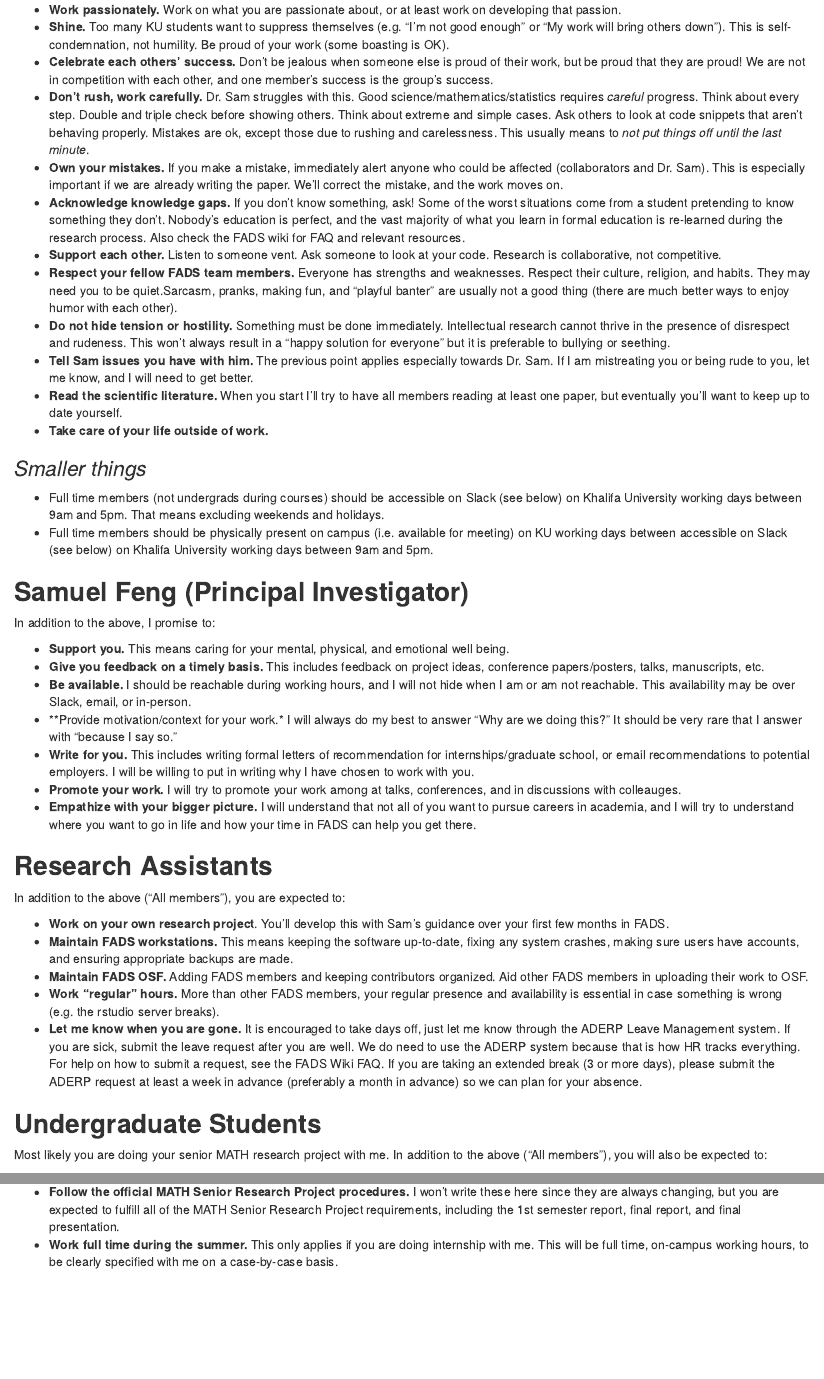
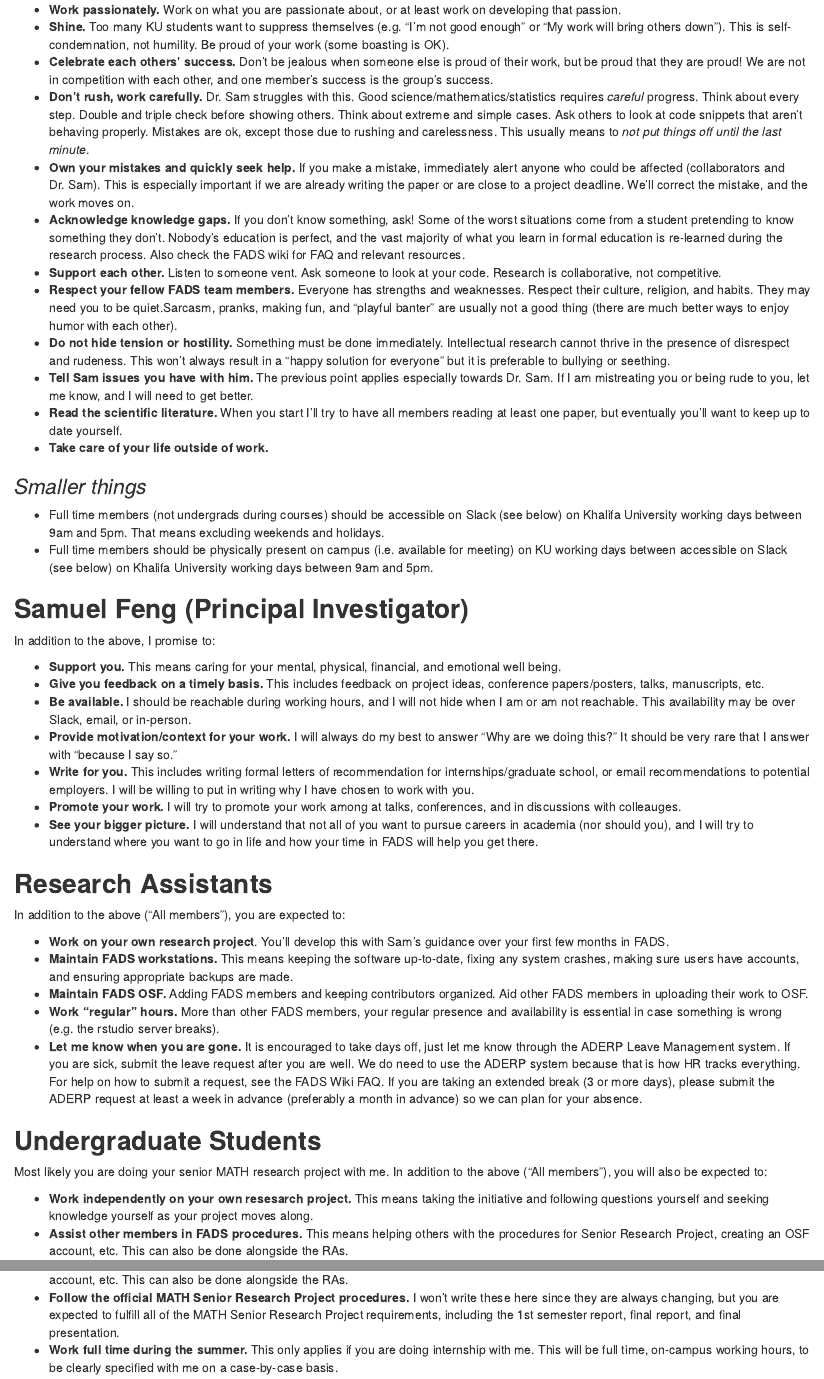
Before and after one commit to sffeng/fads-manual, an R Markdown document (fads_manual.Rmd): the page in a window 1100 px wide, from 680 px down, and a second part further down, joined at a grey line. The pictures show the output file fads_manual.html that the author committed with the source, opened offline.

Commit message:
forgot to commit this slight rewording

```diff
--- a/fads_manual.Rmd
+++ b/fads_manual.Rmd
@@ -32,7 +32,7 @@ After this rule come a set of important rules for all FADS members:
  - **Shine.** Too many KU students want to suppress themselves (e.g. "I'm not good enough" or "My work will bring others down"). This is self-condemnation, not humility. Be proud of your work (some boasting is OK).
  - **Celebrate each others' success.** Don't be jealous when someone else is proud of their work, but be proud that they are proud! We are not in competition with each other, and one member's success is the group's success.
  - **Don't rush, work carefully.** Dr. Sam struggles with this. Good science/mathematics/statistics requires *careful* progress. Think about every step. Double and triple check before showing others. Think about extreme and simple cases. Ask others to look at code snippets that aren't behaving properly. Mistakes are ok, except those due to rushing and carelessness. This usually means to *not put things off until the last minute*.
- - **Own your mistakes.** If you make a mistake, immediately alert anyone who could be affected (collaborators and Dr. Sam). This is especially important if we are already writing the paper. We'll correct the mistake, and the work moves on.
+ - **Own your mistakes and quickly seek help.** If you make a mistake, immediately alert anyone who could be affected (collaborators and Dr. Sam). This is especially important if we are already writing the paper or are close to a project deadline. We'll correct the mistake, and the work moves on.
  - **Acknowledge knowledge gaps.** If you don't know something, ask! Some of the worst situations come from a student pretending to know something they don't. Nobody's education is perfect, and the vast majority of what you learn in formal education is re-learned during the research process. Also check the FADS wiki for FAQ and relevant resources.
  - **Support each other.** Listen to someone vent. Ask someone to look at your code. Research is collaborative, not competitive.
  - **Respect your fellow FADS team members.** Everyone has strengths and weaknesses. Respect their culture, religion, and habits. They may need you to be quiet.Sarcasm, pranks, making fun, and "playful banter" are usually not a good thing (there are much better ways to enjoy humor with each other).
@@ -49,13 +49,13 @@ After this rule come a set of important rules for all FADS members:
 
 In addition to the above, I promise to:
 
- - **Support you.** This means caring for your mental, physical, and emotional well being.
+ - **Support you.** This means caring for your mental, physical, financial, and emotional well being.
  - **Give you feedback on a timely basis.** This includes feedback on project ideas, conference papers/posters, talks, manuscripts, etc.
  - **Be available.** I should be reachable during working hours, and I will not hide when I am or am not reachable. This availability may be over Slack, email, or in-person.
- - **Provide motivation/context for your work.* I will always do my best to answer "Why are we doing this?" It should be very rare that I answer with "because I say so."
+ - **Provide motivation/context for your work.** I will always do my best to answer "Why are we doing this?" It should be very rare that I answer with "because I say so."
  - **Write for you.** This includes writing formal letters of recommendation for internships/graduate school, or email recommendations to potential employers. I will be willing to put in writing why I have chosen to work with you.
  - **Promote your work.** I will try to promote your work among at talks, conferences, and in discussions with colleauges.
- - **Empathize with your bigger picture.** I will understand that not all of you want to pursue careers in academia, and I will try to understand where you want to go in life and how your time in FADS can help you get there.
+ - **See your bigger picture.** I will understand that not all of you want to pursue careers in academia (nor should you), and I will try to understand where you want to go in life and how your time in FADS will help you get there.
 
 
 ## **Research Assistants**
@@ -73,6 +73,7 @@ In addition to the above ("All members"), you are expected to:
 
 Most likely you are doing your senior MATH research project with me. In addition to the above ("All members"), you will also be expected to:
 
+- **Work independently on your own resesarch project.** This means taking the initiative and following questions yourself and seeking knowledge yourself as your project moves along.
 - **Assist other members in FADS procedures.** This means helping others with the procedures for Senior Research Project, creating an OSF account, etc.  This can also be done alongside the RAs.
 - **Follow the official MATH Senior Research Project procedures.** I won't write these here since they are always changing, but you are expected to fulfill all of the MATH Senior Research Project requirements, including the 1st semester report, final report, and final presentation.
 - **Work full time during the summer.** This only applies if you are doing internship with me. This will be full time, on-campus working hours, to be clearly specified with me on a case-by-case basis.
```
Also changed, not shown: fads_manual.html, fads_manual.Rmd (8 more changed lines).
